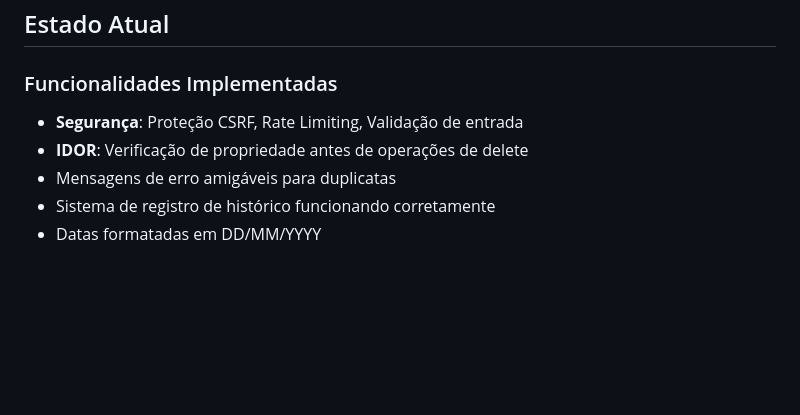
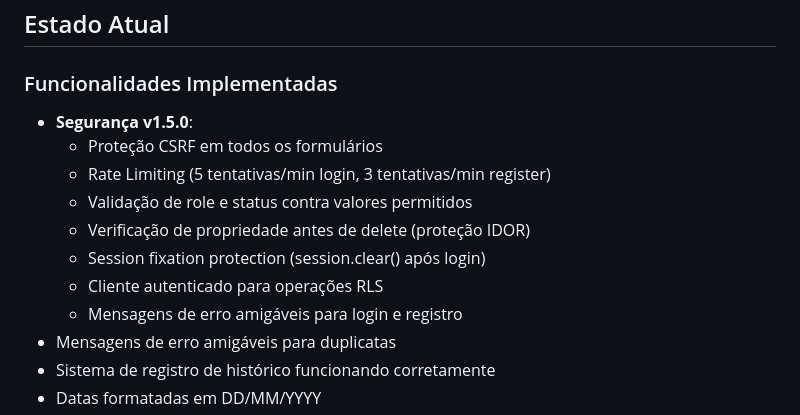
Before and after one commit to cavalcanteprofissional/lagbas-manager, a Markdown page: readme.md, the part around the change. Drawn GitHub-style; blank space fills up the shorter version.

Commit message:
docs: atualiza documentação com mensagens amigáveis de erro

```diff
--- a/readme.md
+++ b/readme.md
@@ -131,8 +131,14 @@ SUPABASE_SERVICE_KEY=sua_service_role_key
 ## Estado Atual
 
 ### Funcionalidades Implementadas
-- **Segurança**: Proteção CSRF, Rate Limiting, Validação de entrada
-- **IDOR**: Verificação de propriedade antes de operações de delete
+- **Segurança v1.5.0**:
+  - Proteção CSRF em todos os formulários
+  - Rate Limiting (5 tentativas/min login, 3 tentativas/min register)
+  - Validação de role e status contra valores permitidos
+  - Verificação de propriedade antes de delete (proteção IDOR)
+  - Session fixation protection (session.clear() após login)
+  - Cliente autenticado para operações RLS
+  - Mensagens de erro amigáveis para login e registro
 - Mensagens de erro amigáveis para duplicatas
 - Sistema de registro de histórico funcionando corretamente
 - Datas formatadas em DD/MM/YYYY
```
Also changed, not shown: agents.md (+1 -0 lines).
